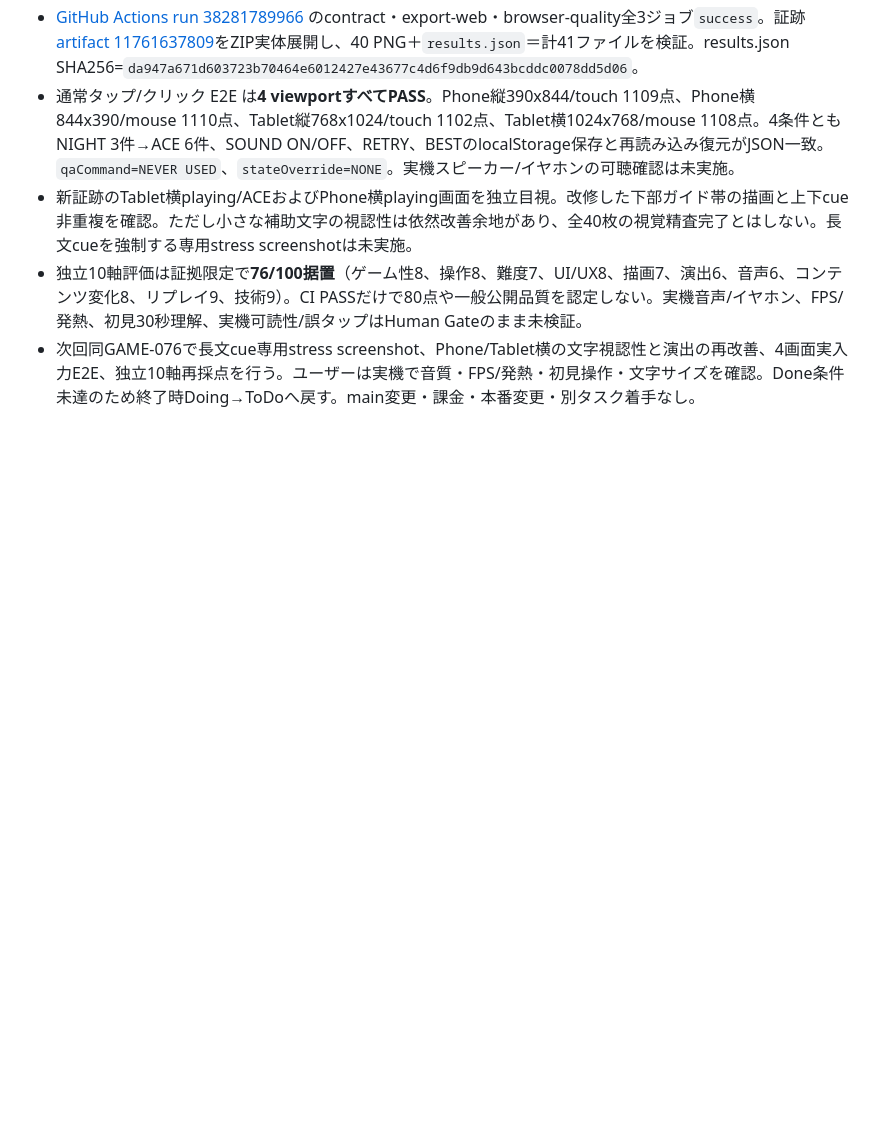
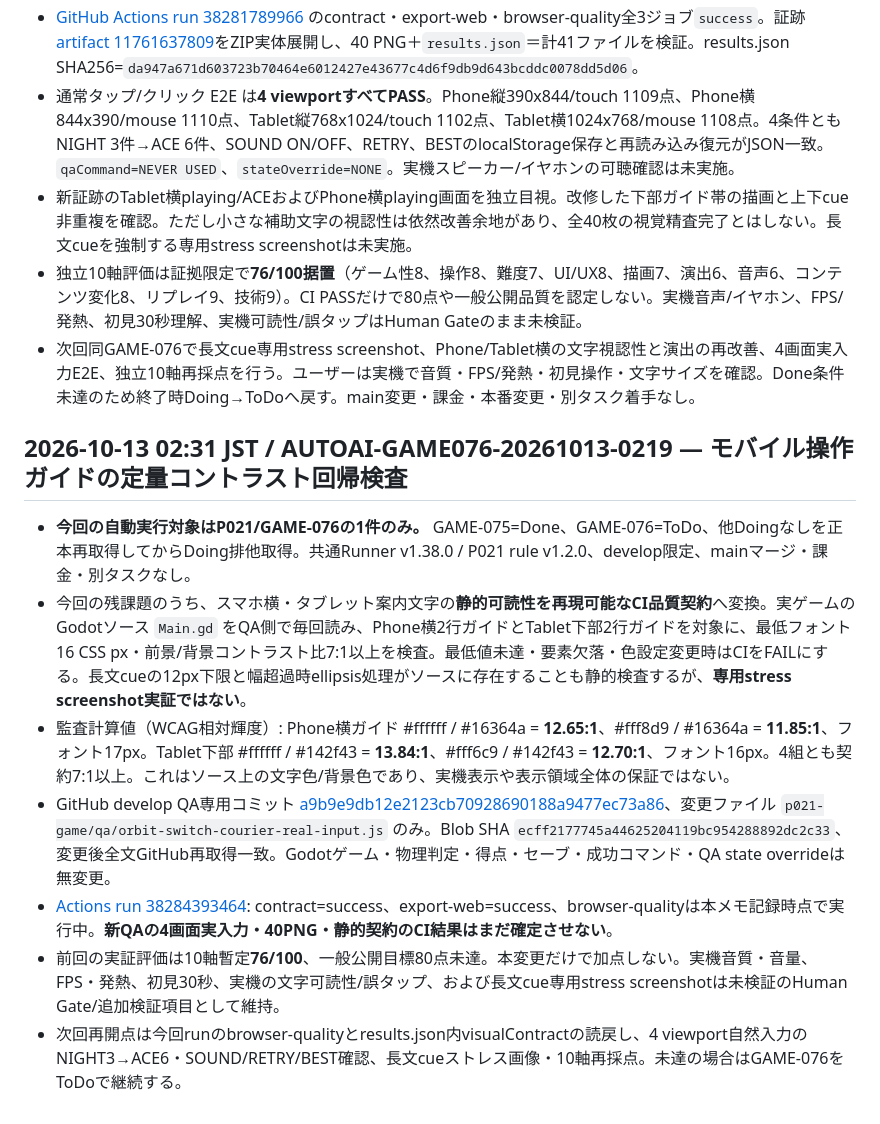
Before and after one commit to kobitworks/autoai_poc, a Markdown page: p021-game/docs/game-g030-upper-routes-game-076-2026-10-12.md, the part around the change. Drawn GitHub-style; blank space fills up the shorter version.

Commit message:
P021 GAME-076: record guide contrast CI contract and pending evidence

```diff
--- a/p021-game/docs/game-g030-upper-routes-game-076-2026-10-12.md
+++ b/p021-game/docs/game-g030-upper-routes-game-076-2026-10-12.md
@@ -408,3 +408,14 @@ GAME-075の74/100に対し、上位2ルート実入力証跡による難度/変
 - 新証跡のTablet横playing/ACEおよびPhone横playing画面を独立目視。改修した下部ガイド帯の描画と上下cue非重複を確認。ただし小さな補助文字の視認性は依然改善余地があり、全40枚の視覚精査完了とはしない。長文cueを強制する専用stress screenshotは未実施。
 - 独立10軸評価は証拠限定で**76/100据置**（ゲーム性8、操作8、難度7、UI/UX8、描画7、演出6、音声6、コンテンツ変化8、リプレイ9、技術9）。CI PASSだけで80点や一般公開品質を認定しない。実機音声/イヤホン、FPS/発熱、初見30秒理解、実機可読性/誤タップはHuman Gateのまま未検証。
 - 次回同GAME-076で長文cue専用stress screenshot、Phone/Tablet横の文字視認性と演出の再改善、4画面実入力E2E、独立10軸再採点を行う。ユーザーは実機で音質・FPS/発熱・初見操作・文字サイズを確認。Done条件未達のため終了時Doing→ToDoへ戻す。main変更・課金・本番変更・別タスク着手なし。
+
+
+## 2026-10-13 02:31 JST / AUTOAI-GAME076-20261013-0219 — モバイル操作ガイドの定量コントラスト回帰検査
+
+- **今回の自動実行対象はP021/GAME-076の1件のみ。** GAME-075=Done、GAME-076=ToDo、他Doingなしを正本再取得してからDoing排他取得。共通Runner v1.38.0 / P021 rule v1.2.0、develop限定、mainマージ・課金・別タスクなし。
+- 今回の残課題のうち、スマホ横・タブレット案内文字の**静的可読性を再現可能なCI品質契約**へ変換。実ゲームのGodotソース `Main.gd` をQA側で毎回読み、Phone横2行ガイドとTablet下部2行ガイドを対象に、最低フォント16 CSS px・前景/背景コントラスト比7:1以上を検査。最低値未達・要素欠落・色設定変更時はCIをFAILにする。長文cueの12px下限と幅超過時ellipsis処理がソースに存在することも静的検査するが、**専用stress screenshot実証ではない**。
+- 監査計算値（WCAG相対輝度）: Phone横ガイド #ffffff / #16364a = **12.65:1**、#fff8d9 / #16364a = **11.85:1**、フォント17px。Tablet下部 #ffffff / #142f43 = **13.84:1**、#fff6c9 / #142f43 = **12.70:1**、フォント16px。4組とも契約7:1以上。これはソース上の文字色/背景色であり、実機表示や表示領域全体の保証ではない。
+- GitHub develop QA専用コミット [a9b9e9db12e2123cb70928690188a9477ec73a86](https://github.com/kobitworks/autoai_poc/commit/a9b9e9db12e2123cb70928690188a9477ec73a86)、変更ファイル `p021-game/qa/orbit-switch-courier-real-input.js` のみ。Blob SHA `ecff2177745a44625204119bc954288892dc2c33`、変更後全文GitHub再取得一致。Godotゲーム・物理判定・得点・セーブ・成功コマンド・QA state overrideは無変更。
+- [Actions run 38284393464](https://github.com/kobitworks/autoai_poc/actions/runs/38284393464): contract=success、export-web=success、browser-qualityは本メモ記録時点で実行中。**新QAの4画面実入力・40PNG・静的契約のCI結果はまだ確定させない**。
+- 前回の実証評価は10軸暫定**76/100**、一般公開目標80点未達。本変更だけで加点しない。実機音質・音量、FPS・発熱、初見30秒、実機の文字可読性/誤タップ、および長文cue専用stress screenshotは未検証のHuman Gate/追加検証項目として維持。
+- 次回再開点は今回runのbrowser-qualityとresults.json内visualContractの読戻し、4 viewport自然入力のNIGHT3→ACE6・SOUND/RETRY/BEST確認、長文cueストレス画像・10軸再採点。未達の場合はGAME-076をToDoで継続する。
```
